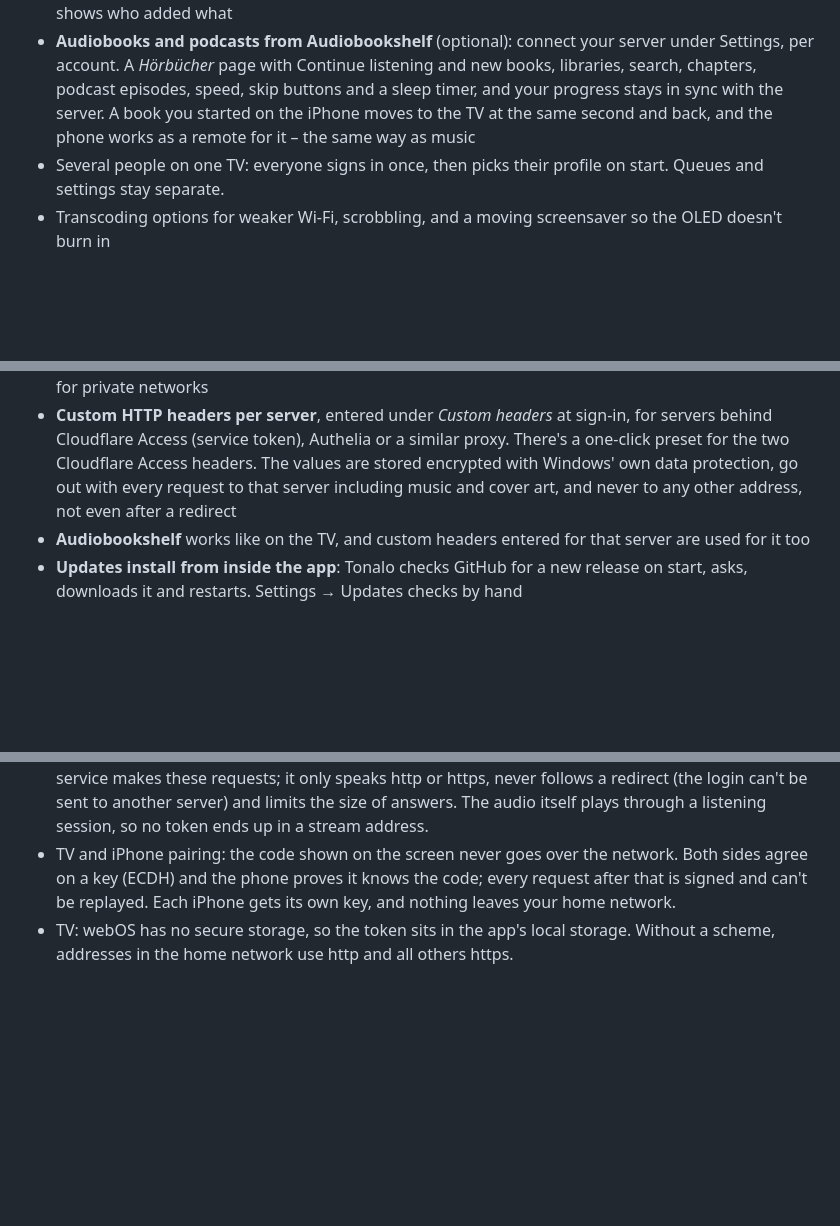
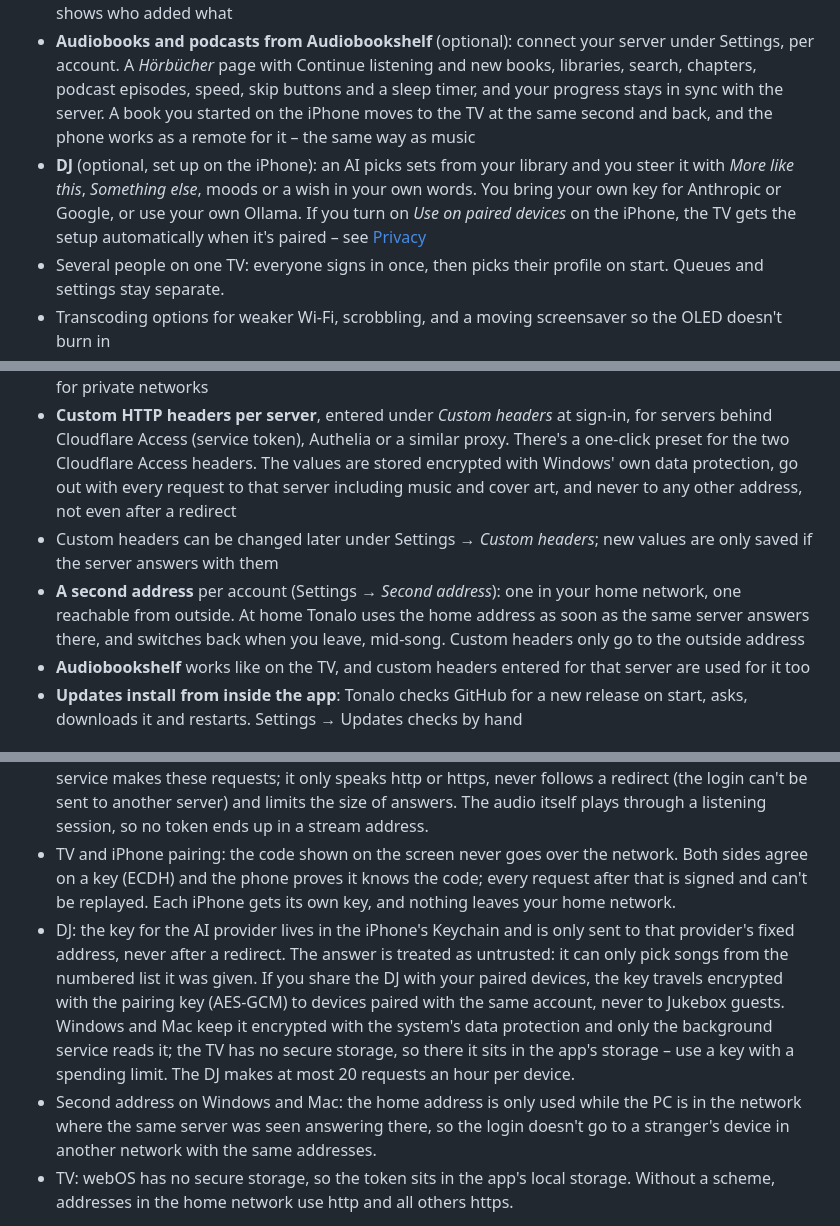
Before and after one commit to Wzkiie/tonalo, a Markdown page: README.md, 3 parts joined by grey strips. Drawn GitHub-style; blank space fills up the shorter version.

Commit message:
README and privacy policy: DJ, key handover to paired devices, second address on desktop
Co-Authored-By: Claude Sonnet 5.5 <noreply@anthropic.com>

```diff
--- a/README.md
+++ b/README.md
@@ -38,6 +38,7 @@ Navidrome's web UI technically works in the TV browser, but it's made for a mous
 - **Control it from your iPhone**: pair once with a code shown on the TV. The iPhone then shows what's playing and the queue, works as a remote, and sends albums, playlists and radio to the TV – or moves the song you're hearing over, at the same second. Everything stays in your home network
 - **Jukebox**: friends nearby join with a code on the TV, add up to 20 songs to what's playing and skip. They need an account on the same server and don't see whose account is playing; the TV briefly shows who added what
 - **Audiobooks and podcasts from Audiobookshelf** (optional): connect your server under Settings, per account. A *Hörbücher* page with Continue listening and new books, libraries, search, chapters, podcast episodes, speed, skip buttons and a sleep timer, and your progress stays in sync with the server. A book you started on the iPhone moves to the TV at the same second and back, and the phone works as a remote for it – the same way as music
+- **DJ** (optional, set up on the iPhone): an AI picks sets from your library and you steer it with *More like this*, *Something else*, moods or a wish in your own words. You bring your own key for Anthropic or Google, or use your own Ollama. If you turn on *Use on paired devices* on the iPhone, the TV gets the setup automatically when it's paired – see [Privacy](PRIVACY.md)
 - Several people on one TV: everyone signs in once, then picks their profile on start. Queues and settings stay separate.
 - Transcoding options for weaker Wi-Fi, scrobbling, and a moving screensaver so the OLED doesn't burn in
 - English, German, Spanish, French, Italian, Portuguese, Dutch, Polish and Turkish – it follows the TV's language
@@ -103,6 +104,8 @@ The same app as on the TV, made for mouse and keyboard: the same screens and fea
 - Media keys and the Windows media overlay show and control what's playing
 - **Control it from your iPhone and host a Jukebox**, just like the TV: pair under *Devices* in the iPhone app, guests join under *Jukebox*. Windows asks once whether Tonalo may use the network – allow it for private networks
 - **Custom HTTP headers per server**, entered under *Custom headers* at sign-in, for servers behind Cloudflare Access (service token), Authelia or a similar proxy. There's a one-click preset for the two Cloudflare Access headers. The values are stored encrypted with Windows' own data protection, go out with every request to that server including music and cover art, and never to any other address, not even after a redirect
+- Custom headers can be changed later under Settings → *Custom headers*; new values are only saved if the server answers with them
+- **A second address** per account (Settings → *Second address*): one in your home network, one reachable from outside. At home Tonalo uses the home address as soon as the same server answers there, and switches back when you leave, mid-song. Custom headers only go to the outside address
 - **Audiobookshelf** works like on the TV, and custom headers entered for that server are used for it too
 - **Updates install from inside the app**: Tonalo checks GitHub for a new release on start, asks, downloads it and restarts. Settings → Updates checks by hand
 
@@ -247,6 +251,8 @@ The screenshots in this README use a made-up demo library (`tv/tools/mock_server
 - Windows: custom header values are encrypted on disk (Windows data protection) and stay in the app's main process, which adds them to requests for exactly that server. The screens can set them but never read them back. Over plain http they only go to home-network addresses.
 - Audiobookshelf on the TV and PC: only the tokens are kept (the password never), in the same place as the Navidrome token. Audiobookshelf doesn't let web apps talk to it, so the app's background service makes these requests; it only speaks http or https, never follows a redirect (the login can't be sent to another server) and limits the size of answers. The audio itself plays through a listening session, so no token ends up in a stream address.
 - TV and iPhone pairing: the code shown on the screen never goes over the network. Both sides agree on a key (ECDH) and the phone proves it knows the code; every request after that is signed and can't be replayed. Each iPhone gets its own key, and nothing leaves your home network.
+- DJ: the key for the AI provider lives in the iPhone's Keychain and is only sent to that provider's fixed address, never after a redirect. The answer is treated as untrusted: it can only pick songs from the numbered list it was given. If you share the DJ with your paired devices, the key travels encrypted with the pairing key (AES-GCM) to devices paired with the same account, never to Jukebox guests. Windows and Mac keep it encrypted with the system's data protection and only the background service reads it; the TV has no secure storage, so there it sits in the app's storage – use a key with a spending limit. The DJ makes at most 20 requests an hour per device.
+- Second address on Windows and Mac: the home address is only used while the PC is in the network where the same server was seen answering there, so the login doesn't go to a stranger's device in another network with the same addresses.
 - TV: webOS has no secure storage, so the token sits in the app's local storage. Without a scheme, addresses in the home network use http and all others https.
 
 Found a security problem? Please report it privately – see [SECURITY.md](SECURITY.md). For bugs and ideas, use the [issue forms](../../issues/new/choose).
```
Also changed, not shown: other parts of README.md (+1 -0 lines), PRIVACY.md (+12 -6 lines).
